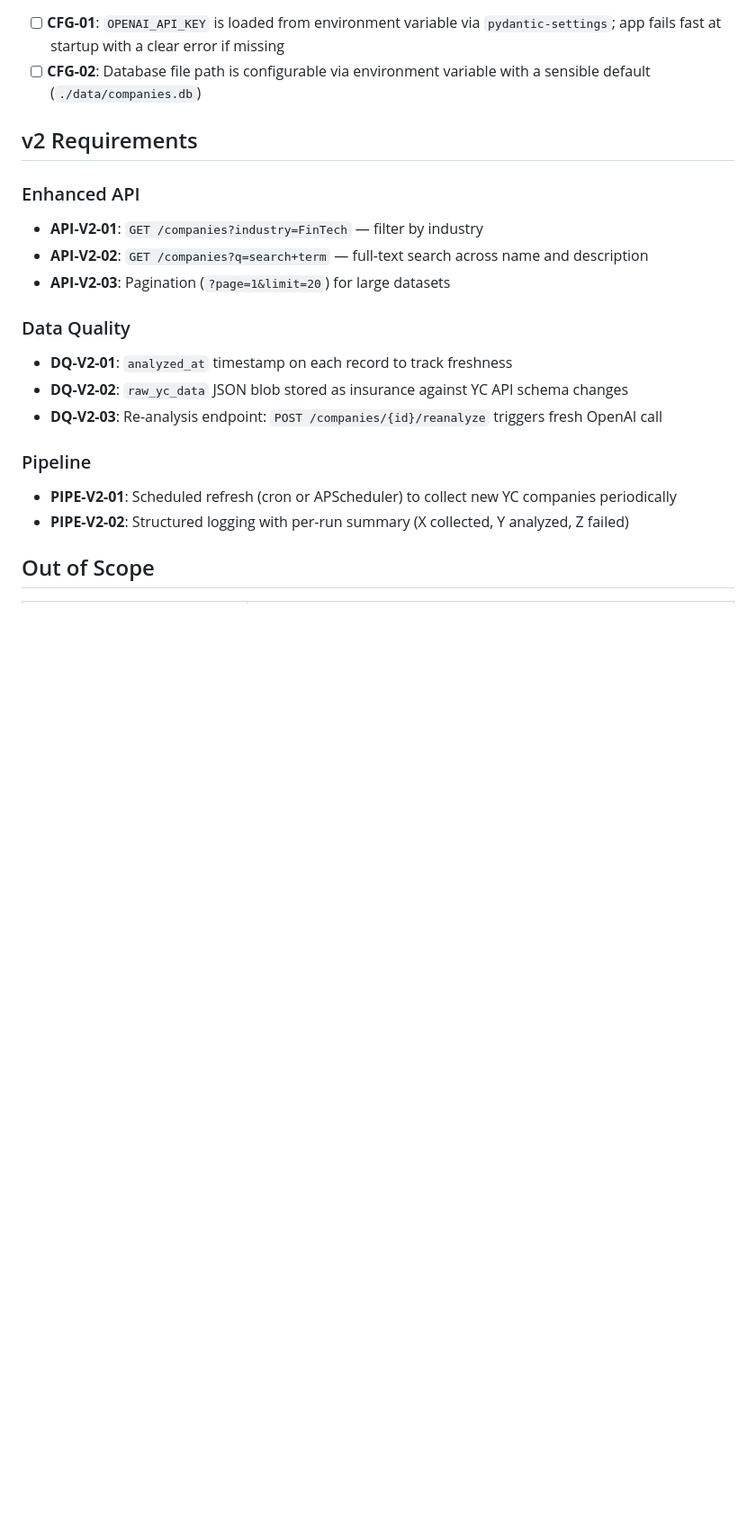
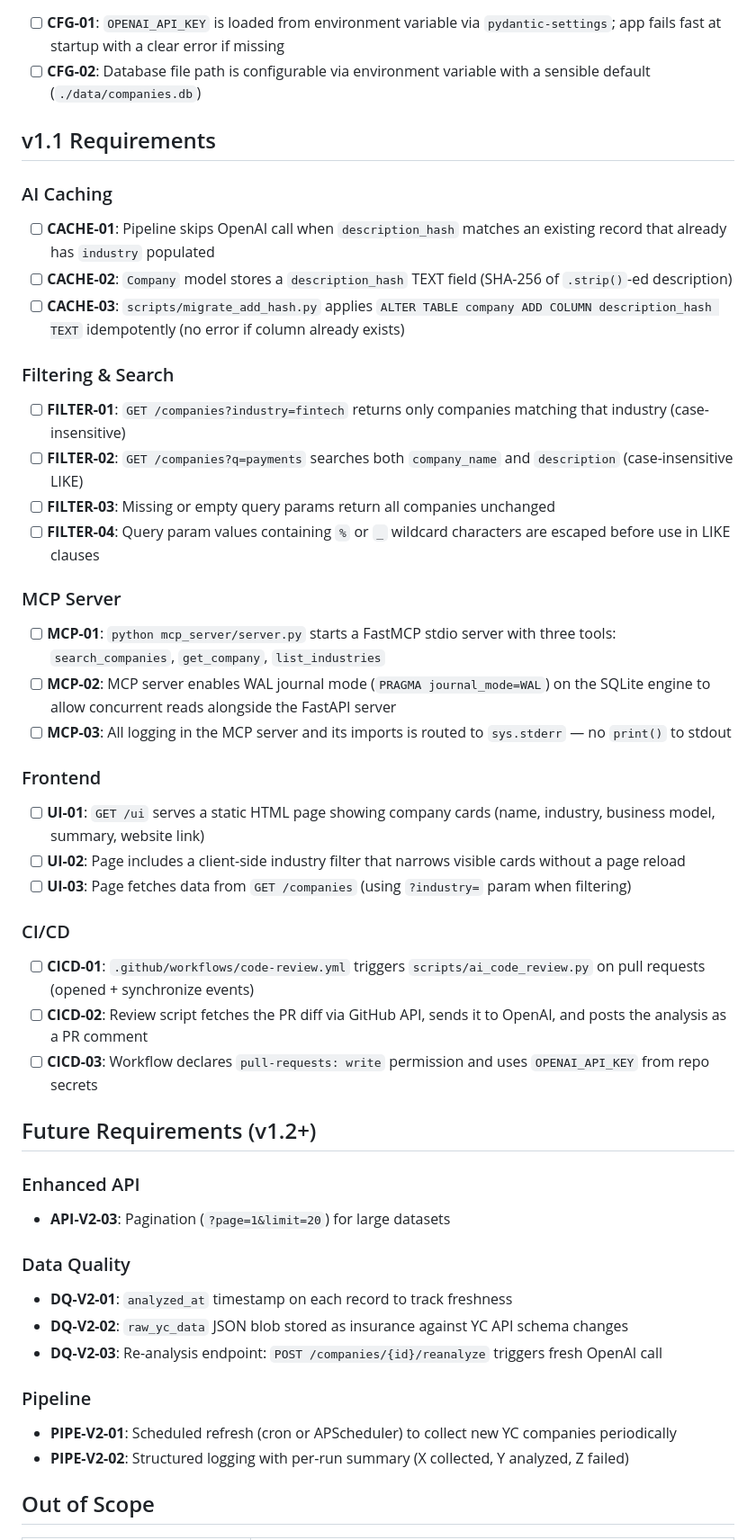
Before and after one commit to raflisbk/jackson-ventures-techtest, a Markdown page: .planning/REQUIREMENTS.md, the part around one of its changes. Shown at 90% size. Rendered like a GitHub page; blank space fills up the shorter version.

Commit message:
docs: define milestone v1.1 requirements (19 reqs, phases 5-9)

```diff
--- a/.planning/REQUIREMENTS.md
+++ b/.planning/REQUIREMENTS.md
@@ -39,12 +39,43 @@
 - [ ] **CFG-01**: `OPENAI_API_KEY` is loaded from environment variable via `pydantic-settings`; app fails fast at startup with a clear error if missing
 - [ ] **CFG-02**: Database file path is configurable via environment variable with a sensible default (`./data/companies.db`)
 
-## v2 Requirements
+## v1.1 Requirements
+
+### AI Caching
+
+- [ ] **CACHE-01**: Pipeline skips OpenAI call when `description_hash` matches an existing record that already has `industry` populated
+- [ ] **CACHE-02**: `Company` model stores a `description_hash` TEXT field (SHA-256 of `.strip()`-ed description)
+- [ ] **CACHE-03**: `scripts/migrate_add_hash.py` applies `ALTER TABLE company ADD COLUMN description_hash TEXT` idempotently (no error if column already exists)
+
+### Filtering & Search
+
+- [ ] **FILTER-01**: `GET /companies?industry=fintech` returns only companies matching that industry (case-insensitive)
+- [ ] **FILTER-02**: `GET /companies?q=payments` searches both `company_name` and `description` (case-insensitive LIKE)
+- [ ] **FILTER-03**: Missing or empty query params return all companies unchanged
+- [ ] **FILTER-04**: Query param values containing `%` or `_` wildcard characters are escaped before use in LIKE clauses
+
+### MCP Server
+
+- [ ] **MCP-01**: `python mcp_server/server.py` starts a FastMCP stdio server with three tools: `search_companies`, `get_company`, `list_industries`
+- [ ] **MCP-02**: MCP server enables WAL journal mode (`PRAGMA journal_mode=WAL`) on the SQLite engine to allow concurrent reads alongside the FastAPI server
+- [ ] **MCP-03**: All logging in the MCP server and its imports is routed to `sys.stderr` — no `print()` to stdout
+
+### Frontend
+
+- [ ] **UI-01**: `GET /ui` serves a static HTML page showing company cards (name, industry, business model, summary, website link)
+- [ ] **UI-02**: Page includes a client-side industry filter that narrows visible cards without a page reload
+- [ ] **UI-03**: Page fetches data from `GET /companies` (using `?industry=` param when filtering)
+
+### CI/CD
+
+- [ ] **CICD-01**: `.github/workflows/code-review.yml` triggers `scripts/ai_code_review.py` on pull requests (opened + synchronize events)
+- [ ] **CICD-02**: Review script fetches the PR diff via GitHub API, sends it to OpenAI, and posts the analysis as a PR comment
+- [ ] **CICD-03**: Workflow declares `pull-requests: write` permission and uses `OPENAI_API_KEY` from repo secrets
+
+## Future Requirements (v1.2+)
 
 ### Enhanced API
 
-- **API-V2-01**: `GET /companies?industry=FinTech` — filter by industry
-- **API-V2-02**: `GET /companies?q=search+term` — full-text search across name and description
 - **API-V2-03**: Pagination (`?page=1&limit=20`) for large datasets
 
 ### Data Quality
```
Also changed, not shown: other parts of .planning/REQUIREMENTS.md (+21 -4 lines).
